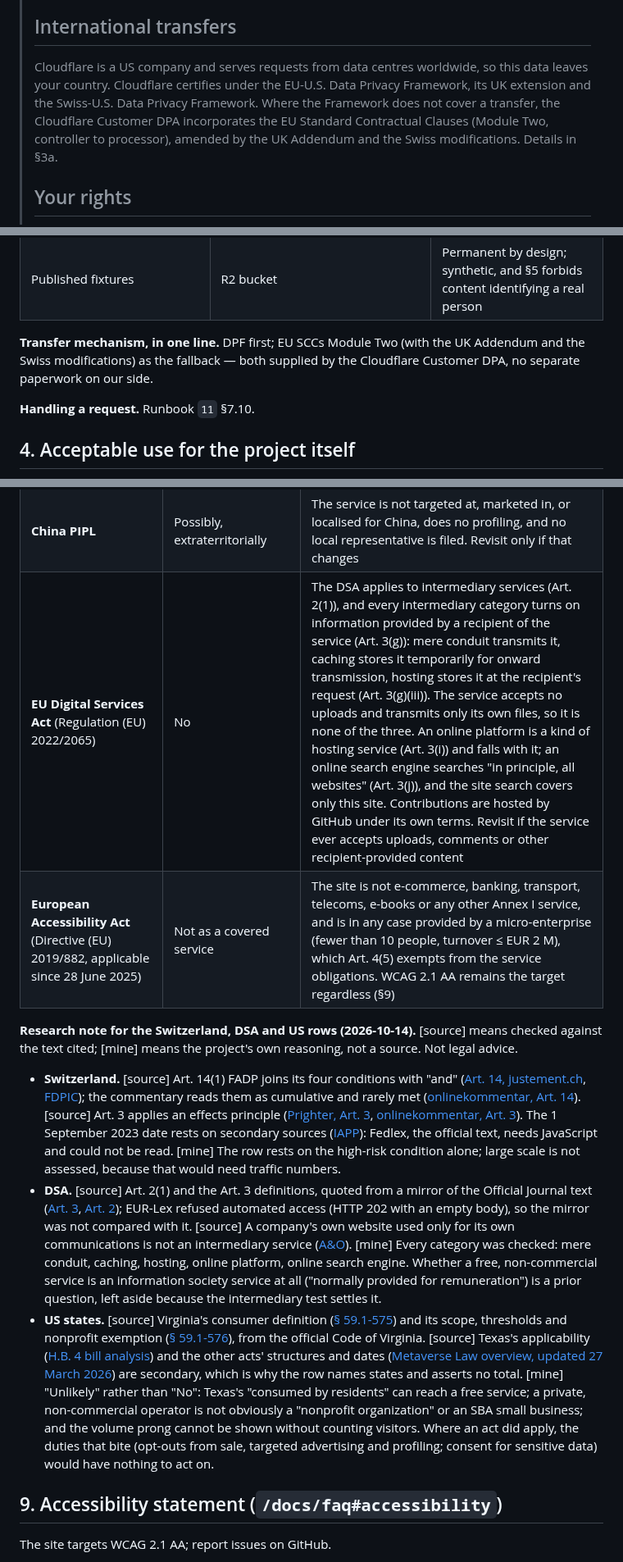
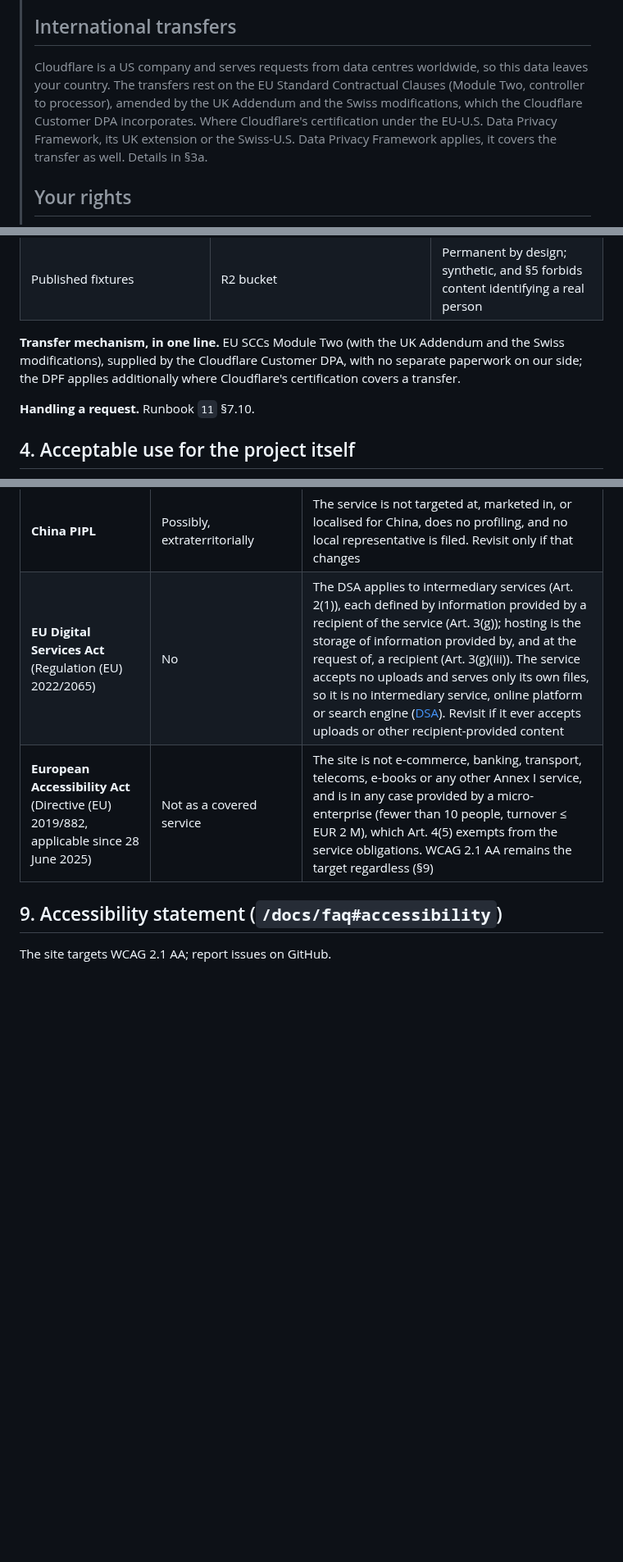
Before and after one commit to kumarprabhashanand/loremfile, a Markdown page: docs/13-legal-and-policy.md, 3 parts joined by grey strips. Shown at 82% size. Drawn GitHub-style; blank space fills up the shorter version.

Commit message:
Transfers rest on the SCCs; §8 trimmed to three items
The privacy notice, the Art. 30 record and the mechanism line name the SCCs as the basis and
the DPF only where it applies. §8 keeps the principle, Switzerland and the DSA.

Co-Authored-By: Claude Opus 5.5 <noreply@anthropic.com>

```diff
--- a/docs/13-legal-and-policy.md
+++ b/docs/13-legal-and-policy.md
@@ -154,11 +154,11 @@ Why CC0 for fixtures: users must be able to embed, redistribute, modify and comm
 > ## International transfers
 >
 > Cloudflare is a US company and serves requests from data
-> centres worldwide, so this data leaves your country. Cloudflare certifies under the
-> EU-U.S. Data Privacy Framework, its UK extension and the Swiss-U.S. Data Privacy Framework.
-> Where the Framework does not cover a transfer, the Cloudflare Customer DPA incorporates the
-> EU Standard Contractual Clauses (Module Two, controller to processor), amended by the UK
-> Addendum and the Swiss modifications. Details in §3a.
+> centres worldwide, so this data leaves your country. The transfers rest on the EU Standard
+> Contractual Clauses (Module Two, controller to processor), amended by the UK Addendum and the
+> Swiss modifications, which the Cloudflare Customer DPA incorporates. Where Cloudflare's
+> certification under the EU-U.S. Data Privacy Framework, its UK extension or the Swiss-U.S.
+> Data Privacy Framework applies, it covers the transfer as well. Details in §3a.
 >
 > ## Your rights
 >
@@ -299,9 +299,9 @@ nothing else.
 | GitHub issues and pull requests | GitHub, public | Public and permanent by design; created voluntarily by the person |
 | Published fixtures | R2 bucket | Permanent by design; synthetic, and §5 forbids content identifying a real person |
 
-**Transfer mechanism, in one line.** DPF first; EU SCCs Module Two (with the UK Addendum and
-the Swiss modifications) as the fallback — both supplied by the Cloudflare Customer DPA, no
-separate paperwork on our side.
+**Transfer mechanism, in one line.** EU SCCs Module Two (with the UK Addendum and the Swiss
+modifications), supplied by the Cloudflare Customer DPA, with no separate paperwork on our side;
+the DPF applies additionally where Cloudflare's certification covers a transfer.
 
 **Handling a request.** Runbook `11` §7.10.
 
@@ -358,14 +357,8 @@ service changes character (for example if it ever charges money or adds accounts
 | **Brazil LGPD** | Possibly, extraterritorially | Same posture as GDPR: legitimate-interests basis (Art. 7 IX), no logs retained, same rights procedure and the same contact address |
 | **Canada PIPEDA** | No | PIPEDA governs personal information collected in the course of **commercial activity**; this service is free, sells nothing and carries no advertising |
 | **China PIPL** | Possibly, extraterritorially | The service is not targeted at, marketed in, or localised for China, does no profiling, and no local representative is filed. Revisit only if that changes |
-| **EU Digital Services Act** (Regulation (EU) 2022/2065) | No | The DSA applies to intermediary services (Art. 2(1)), and every intermediary category turns on information provided by a recipient of the service (Art. 3(g)): mere conduit transmits it, caching stores it temporarily for onward transmission, hosting stores it at the recipient's request (Art. 3(g)(iii)). The service accepts no uploads and transmits only its own files, so it is none of the three. An online platform is a kind of hosting service (Art. 3(i)) and falls with it; an online search engine searches "in principle, all websites" (Art. 3(j)), and the site search covers only this site. Contributions are hosted by GitHub under its own terms. Revisit if the service ever accepts uploads, comments or other recipient-provided content |
+| **EU Digital Services Act** (Regulation (EU) 2022/2065) | No | The DSA applies to intermediary services (Art. 2(1)), each defined by information provided by a recipient of the service (Art. 3(g)); hosting is the storage of information provided by, and at the request of, a recipient (Art. 3(g)(iii)). The service accepts no uploads and serves only its own files, so it is no intermediary service, online platform or search engine ([DSA](https://eur-lex.europa.eu/eli/reg/2022/2065/oj)). Revisit if it ever accepts uploads or other recipient-provided content |
 | **European Accessibility Act** (Directive (EU) 2019/882, applicable since 28 June 2025) | Not as a covered service | The site is not e-commerce, banking, transport, telecoms, e-books or any other Annex I service, and is in any case provided by a micro-enterprise (fewer than 10 people, turnover ≤ EUR 2 M), which Art. 4(5) exempts from the service obligations. WCAG 2.1 AA remains the target regardless (§9) |
-
-**Research note for the Switzerland, DSA and US rows (2026-10-14).** [source] means checked against the text cited; [mine] means the project's own reasoning, not a source. Not legal advice.
-
-- **Switzerland.** [source] Art. 14(1) FADP joins its four conditions with "and" ([Art. 14, justement.ch](https://justement.ch/en/doc/act/ch/235_1/chap_2/sec_2/art_14), [FDPIC](https://edoeb.admin.ch/en/representatives-in-accordance-with-article-14-fadp)); the commentary reads them as cumulative and rarely met ([onlinekommentar, Art. 14](https://onlinekommentar.ch/en/kommentare/dsg14)). [source] Art. 3 applies an effects principle ([Prighter, Art. 3](https://prighter.com/resources/laws/swiss-fadp/fadp/articles/article-3), [onlinekommentar, Art. 3](https://onlinekommentar.ch/en/kommentare/dsg3)). The 1 September 2023 date rests on secondary sources ([IAPP](https://iapp.org/news/a/revised-swiss-data-protection-law-soon-in-effect-with-new-scope-obligations-implications)): Fedlex, the official text, needs JavaScript and could not be read. [mine] The row rests on the high-risk condition alone; large scale is not assessed, because that would need traffic numbers.
-- **DSA.** [source] Art. 2(1) and the Art. 3 definitions, quoted from a mirror of the Official Journal text ([Art. 3](https://www.springlex.eu/en/packages/dsa/dsa-regulation/article-3/), [Art. 2](https://www.springlex.eu/en/packages/dsa/dsa-regulation/article-2/)); EUR-Lex refused automated access (HTTP 202 with an empty body), so the mirror was not compared with it. [source] A company's own website used only for its own communications is not an intermediary service ([A&O](https://www.allenovery.com/en-gb/global/news-and-insights/digital-services-act/layer-one-providers-of-intermediary-services)). [mine] Every category was checked: mere conduit, caching, hosting, online platform, online search engine. Whether a free, non-commercial service is an information society service at all ("normally provided for remuneration") is a prior question, left aside because the intermediary test settles it.
-- **US states.** [source] Virginia's consumer definition ([§ 59.1-575](https://law.lis.virginia.gov/vacode/title59.1/chapter53/section59.1-575/)) and its scope, thresholds and nonprofit exemption ([§ 59.1-576](https://law.lis.virginia.gov/vacode/title59.1/chapter53/section59.1-576/)), from the official Code of Virginia. [source] Texas's applicability ([H.B. 4 bill analysis](https://capitol.texas.gov/tlodocs/88R/analysis/html/HB00004E.htm)) and the other acts' structures and dates ([Metaverse Law overview, updated 27 March 2026](https://www.metaverselaw.com/an-overview-of-us-state-comprehensive-privacy-laws/)) are secondary, which is why the row names states and asserts no total. [mine] "Unlikely" rather than "No": Texas's "consumed by residents" can reach a free service; a private, non-commercial operator is not obviously a "nonprofit organization" or an SBA small business; and the volume prong cannot be shown without counting visitors. Where an act did apply, the duties that bite (opt-outs from sale, targeted advertising and profiling; consent for sensitive data) would have nothing to act on.
 
 ## 9. Accessibility statement (`/docs/faq#accessibility`)
 
```
Also changed, not shown: other parts of docs/13-legal-and-policy.md (+2 -3 lines).
